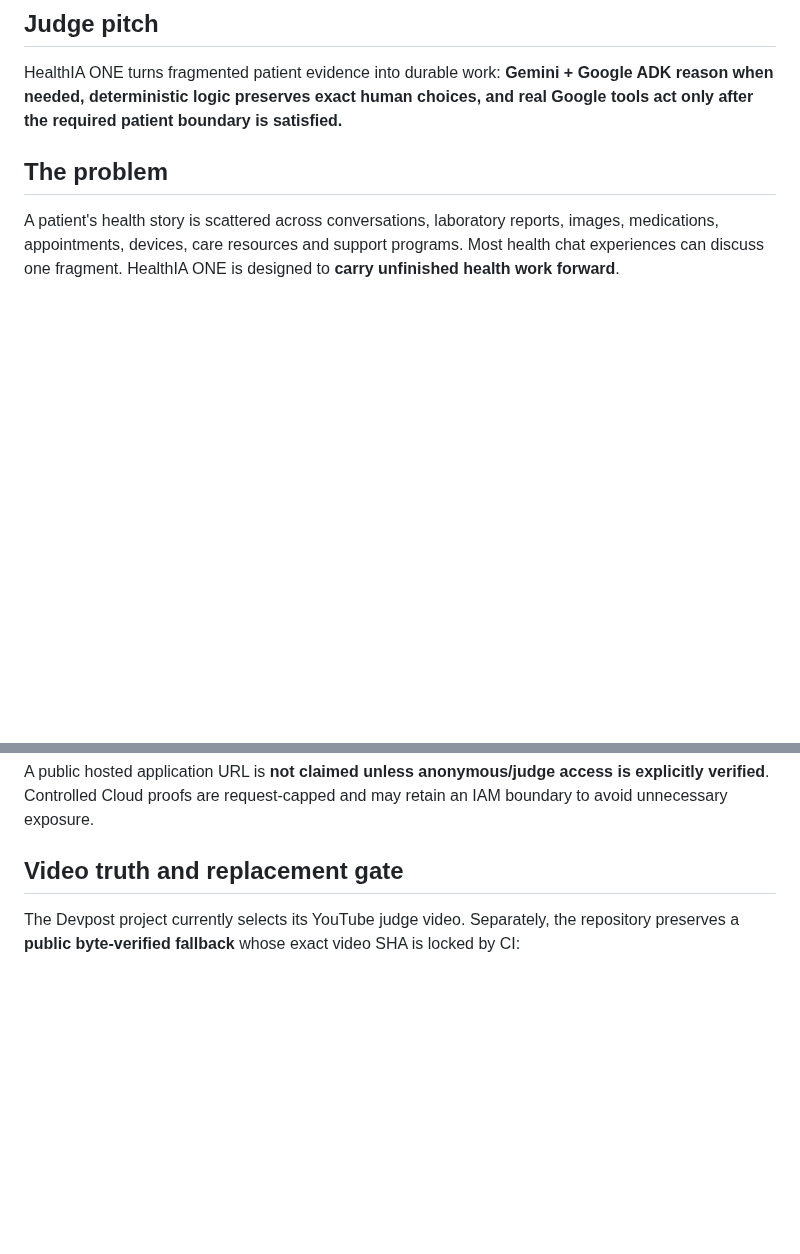
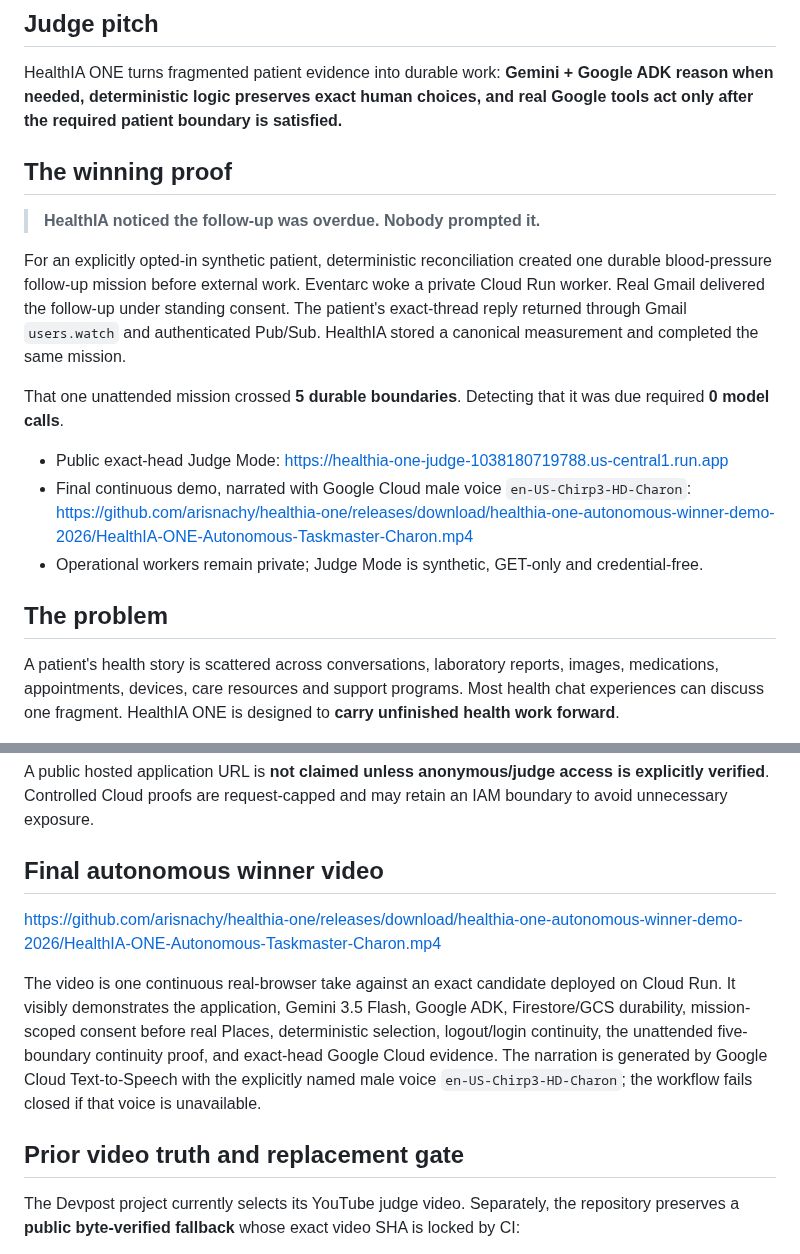
Before and after one commit to arisnachy/healthia-one, a Markdown page: docs/DEVPOST_SUBMISSION.md, 2 parts joined by grey strips. Drawn GitHub-style; blank space fills up the shorter version.

Commit message:
docs: align Devpost package with autonomous winner video

```diff
--- a/docs/DEVPOST_SUBMISSION.md
+++ b/docs/DEVPOST_SUBMISSION.md
@@ -11,6 +11,18 @@
 ## Judge pitch
 
 HealthIA ONE turns fragmented patient evidence into durable work: **Gemini + Google ADK reason when needed, deterministic logic preserves exact human choices, and real Google tools act only after the required patient boundary is satisfied.**
+
+## The winning proof
+
+> **HealthIA noticed the follow-up was overdue. Nobody prompted it.**
+
+For an explicitly opted-in synthetic patient, deterministic reconciliation created one durable blood-pressure follow-up mission before external work. Eventarc woke a private Cloud Run worker. Real Gmail delivered the follow-up under standing consent. The patient's exact-thread reply returned through Gmail `users.watch` and authenticated Pub/Sub. HealthIA stored a canonical measurement and completed the same mission.
+
+That one unattended mission crossed **5 durable boundaries**. Detecting that it was due required **0 model calls**.
+
+- Public exact-head Judge Mode: https://healthia-one-judge-1038180719788.us-central1.run.app
+- Final continuous demo, narrated with Google Cloud male voice `en-US-Chirp3-HD-Charon`: https://github.com/arisnachy/healthia-one/releases/download/healthia-one-autonomous-winner-demo-2026/HealthIA-ONE-Autonomous-Taskmaster-Charon.mp4
+- Operational workers remain private; Judge Mode is synthetic, GET-only and credential-free.
 
 ## The problem
 
@@ -179,7 +191,13 @@ python scripts/judge_omega.py
 
 A public hosted application URL is **not claimed unless anonymous/judge access is explicitly verified**. Controlled Cloud proofs are request-capped and may retain an IAM boundary to avoid unnecessary exposure.
 
-## Video truth and replacement gate
+## Final autonomous winner video
+
+https://github.com/arisnachy/healthia-one/releases/download/healthia-one-autonomous-winner-demo-2026/HealthIA-ONE-Autonomous-Taskmaster-Charon.mp4
+
+The video is one continuous real-browser take against an exact candidate deployed on Cloud Run. It visibly demonstrates the application, Gemini 3.5 Flash, Google ADK, Firestore/GCS durability, mission-scoped consent before real Places, deterministic selection, logout/login continuity, the unattended five-boundary continuity proof, and exact-head Google Cloud evidence. The narration is generated by Google Cloud Text-to-Speech with the explicitly named male voice `en-US-Chirp3-HD-Charon`; the workflow fails closed if that voice is unavailable.
+
+## Prior video truth and replacement gate
 
 The Devpost project currently selects its YouTube judge video. Separately, the repository preserves a **public byte-verified fallback** whose exact video SHA is locked by CI:
 
```
